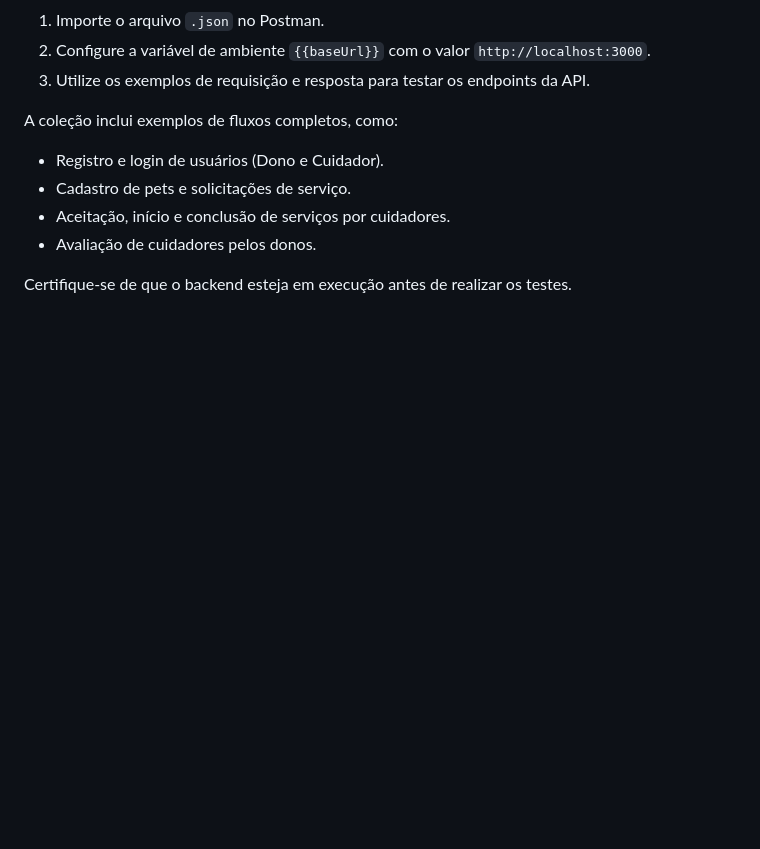
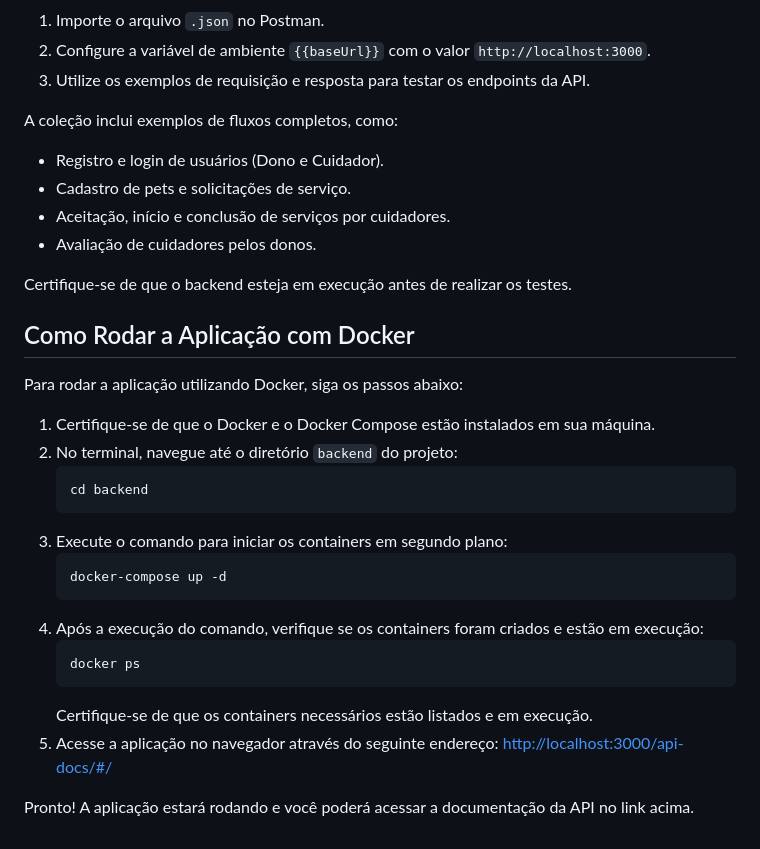
Before and after one commit to marcosffp/plantao-pet-system, a Markdown page: README.md, the part around the change. Rendered like a GitHub page; blank space fills up the shorter version.

Commit message:
docs: add Docker setup instructions to README

````diff
--- a/README.md
+++ b/README.md
@@ -52,3 +52,26 @@ A coleção inclui exemplos de fluxos completos, como:
 - Avaliação de cuidadores pelos donos.
 
 Certifique-se de que o backend esteja em execução antes de realizar os testes.
+
+## Como Rodar a Aplicação com Docker
+
+Para rodar a aplicação utilizando Docker, siga os passos abaixo:
+
+1. Certifique-se de que o Docker e o Docker Compose estão instalados em sua máquina.
+2. No terminal, navegue até o diretório `backend` do projeto:
+   ```bash
+   cd backend
+   ```
+3. Execute o comando para iniciar os containers em segundo plano:
+   ```bash
+   docker-compose up -d
+   ```
+4. Após a execução do comando, verifique se os containers foram criados e estão em execução:
+   ```bash
+   docker ps
+   ```
+   Certifique-se de que os containers necessários estão listados e em execução.
+5. Acesse a aplicação no navegador através do seguinte endereço:
+   [http://localhost:3000/api-docs/#/](http://localhost:3000/api-docs/#/)
+
+Pronto! A aplicação estará rodando e você poderá acessar a documentação da API no link acima.
````
